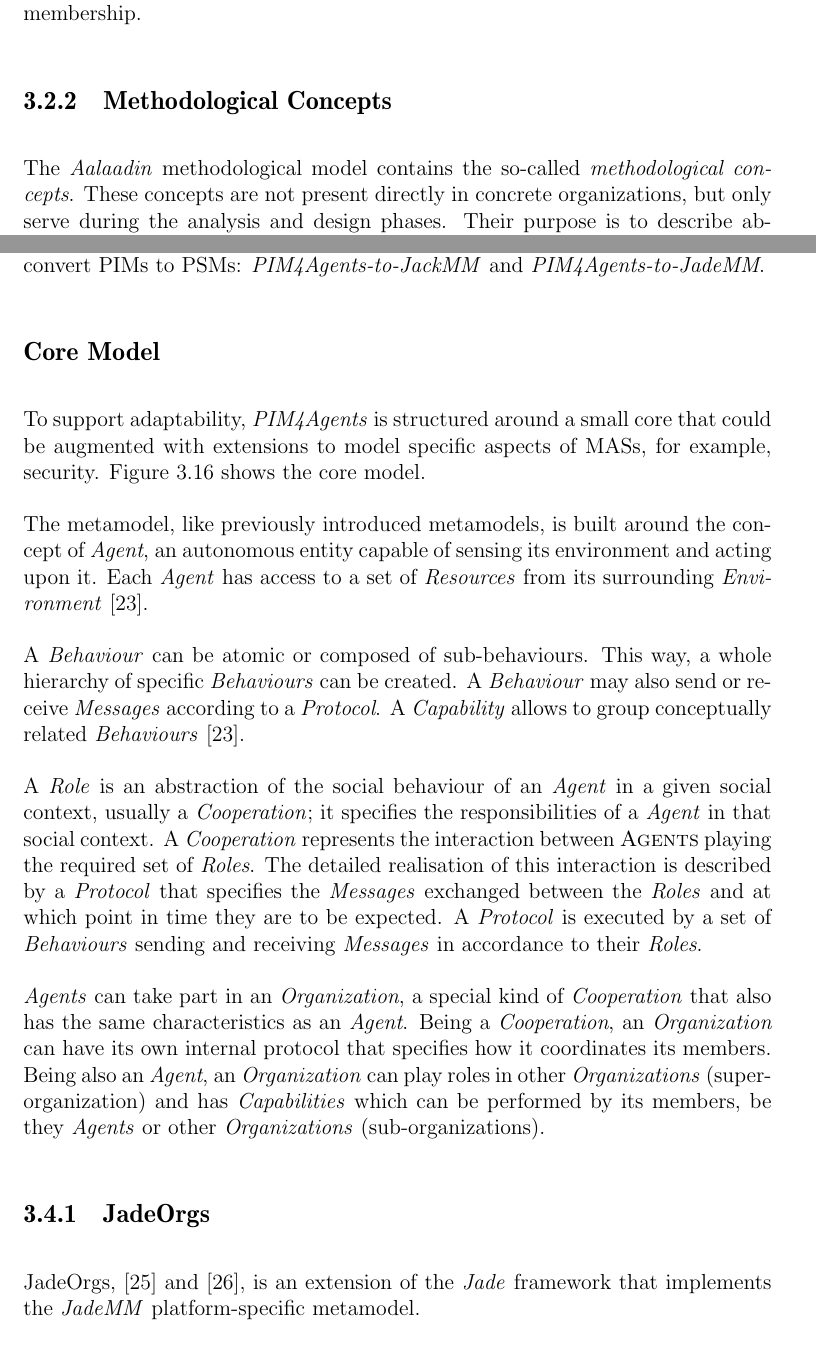
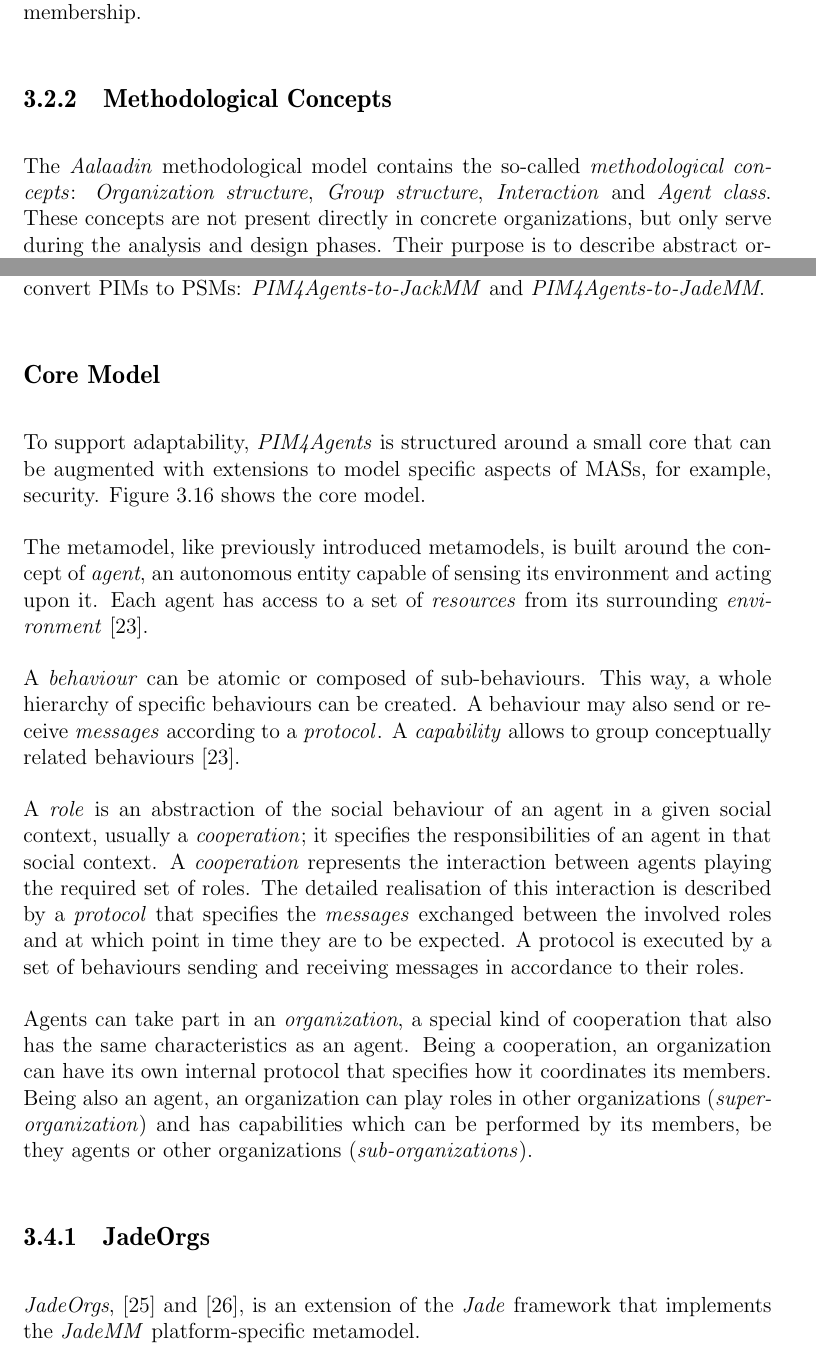
Before and after one commit to brontofuzik/metamas-doc, a LaTeX thesis (source/00-thesis.tex, which reads source/31-ch3-section2-aalaadin.tex, source/33-ch3-section4-pim4agents.tex): two parts of pages 23 and 33 of 96, joined at a grey line, cut so that both start at the same text. Compiled offline with pdfLaTeX.

Commit message:
- proof reading: chapter 3, section 4

```diff
--- a/source/31-ch3-section2-aalaadin.tex
+++ b/source/31-ch3-section2-aalaadin.tex
@@ -110,7 +110,7 @@
 \subsection{Methodological Concepts}
 
 % Methodological model - about
-The \textit{Aalaadin} methodological model contains the so-called \textit{methodological concepts}.
+The \textit{Aalaadin} methodological model contains the so-called \textit{methodological concepts}: \textit{Organization structure}, \textit{Group structure}, \textit{Interaction} and \textit{Agent class}.
 These concepts are not present directly in concrete organizations, but only serve during the analysis and design phases.
 Their purpose is to describe abstract organizations from which concrete organizations, described using the core concepts, will ultimately be derived.
 Figure~\ref{figure:aalaadin-metamodel} illustrates the entire \textit{Aalaadin} metamodel. The dotted ellipsis is the demarcation line between the core and methodological models.
--- a/source/33-ch3-section4-pim4agents.tex
+++ b/source/33-ch3-section4-pim4agents.tex
@@ -29,29 +29,32 @@
 \subsection*{Core Model}
 
 % Core metamodel
-To support adaptability, \textit{PIM4Agents} is structured around a small core that could be augmented with extensions to model specific aspects of MASs, for example, security.
+To support adaptability, \textit{PIM4Agents} is structured around a small core that can be augmented with extensions to model specific aspects of MASs, for example, security.
 Figure~\ref{figure:pim4agents-metamodel} shows the core model.
 
 % Agent
-The metamodel, like previously introduced metamodels, is built around the concept of \textit{Agent}, an autonomous entity capable of sensing its environment and acting upon it.
-Each \textit{Agent} has access to a set of \textit{Resources} from its surrounding \textit{Environment} \cite{Hahn07b}.
+The metamodel, like previously introduced metamodels, is built around the concept of \textit{agent}, an autonomous entity capable of sensing its environment and acting upon it.
+Each agent has access to a set of \textit{resources} from its surrounding \textit{environment} \cite{Hahn07b}.
 
-% Behaviour, Capability
-A \textit{Behaviour} can be atomic or composed of sub-behaviours.
-This way, a whole hierarchy of specific \textit{Behaviours} can be created.
-A \textit{Behaviour} may also send or receive \textit{Messages} according to a \textit{Protocol}.
-A \textit{Capability} allows to group conceptually related \textit{Behaviours} \cite{Hahn07b}.
+% Behaviour
+A \textit{behaviour} can be atomic or composed of sub-behaviours.
+This way, a whole hierarchy of specific behaviours can be created.
+A behaviour may also send or receive \textit{messages}\comments{FO} according to a \textit{protocol}\comments{FO}.
+% Capability
+A \textit{capability} allows to group conceptually related behaviours \cite{Hahn07b}.
 
-% Role, Cooperation, Protocol, Message
-A \textit{Role} is an abstraction of the social behaviour of an \textit{Agent} in a given social context, usually a \textit{Cooperation}; it specifies the responsibilities of a \textit{Agent} in that social context.
-A \textit{Cooperation} represents the interaction between \textsc{Agents} playing the required set of \textit{Roles}.
-The detailed realisation of this interaction is described by a \textit{Protocol} that specifies the \textit{Messages} exchanged between the \textit{Roles} and at which point in time they are to be expected.
-A \textit{Protocol} is executed by a set of \textit{Behaviours} sending and receiving \textit{Messages} in accordance to their \textit{Roles}.
+% Role
+A \textit{role} is an abstraction of the social behaviour of an agent in a given social context, usually a \textit{cooperation}\comments{FO}; it specifies the responsibilities of an agent in that social context.
+% Cooperation
+A \textit{cooperation} represents the interaction between agents playing the required set of roles.
+% Protocol & Message
+The detailed realisation of this interaction is described by a \textit{protocol} that specifies the \textit{messages} exchanged between the involved roles and at which point in time they are to be expected.
+A protocol is executed by a set of behaviours sending and receiving messages in accordance to their roles.
 
 % Organziation
-\textit{Agents} can take part in an \textit{Organization}, a special kind of \textit{Cooperation} that also has the same characteristics as an \textit{Agent}.
-Being a \textit{Cooperation}, an \textit{Organization} can have its own internal protocol that specifies how it coordinates its members.
-Being also an \textit{Agent}, an \textit{Organization} can play roles in other \textit{Organizations} (super-organization) and has \textit{Capabilities} which can be performed by its members, be they \textit{Agents} or other \textit{Organizations} (sub-organizations).
+Agents can take part in an \textit{organization}, a special kind of cooperation that also has the same characteristics as an agent.
+Being a cooperation, an organization can have its own internal protocol that specifies how it coordinates its members.
+Being also an agent, an organization can play roles in other organizations (\textit{super-organization}) and has capabilities which can be performed by its members, be they agents or other organizations (\textit{sub-organizations}).
 
 % Figure: PIM4Agents metamodel
 \begin{figure}[ht]
@@ -64,7 +67,7 @@
 %%%%%%%%%%%%%%%%%%%%%%%%%%%%%%%%%%%%%%%%%%%%%%%%%%%%%%%%%%%%%%%%%%%%%%%%%%%%%%%%
 \subsection{JadeOrgs}
 
-JadeOrgs, \cite{Madrigal-Mora08} and \cite{Madrigal-Mora09}, is an extension of the \textit{Jade} framework that implements the \textit{JadeMM} platform-specific metamodel.
+\textit{JadeOrgs}, \cite{Madrigal-Mora08} and \cite{Madrigal-Mora09}, is an extension of the \textit{Jade} framework that implements the \textit{JadeMM} platform-specific metamodel.
 
 \textit{JadeMM} is defined using Eclipse Modeling Framework (EMF) to exploit EMF's code generation facility.
 Given a platform-independent model of a MAS (conforming to \textit{PIM4Agents}), the corresponding \textit{Jade/JadeOrgs} platform-specific model (conforming to \textit{JadeMM}) can be derived automatically.
```
Also changed, not shown: source/31-ch3-section2-aalaadin.tex (8 more changed lines), source/33-ch3-section4-pim4agents.tex (2 more changed lines).
